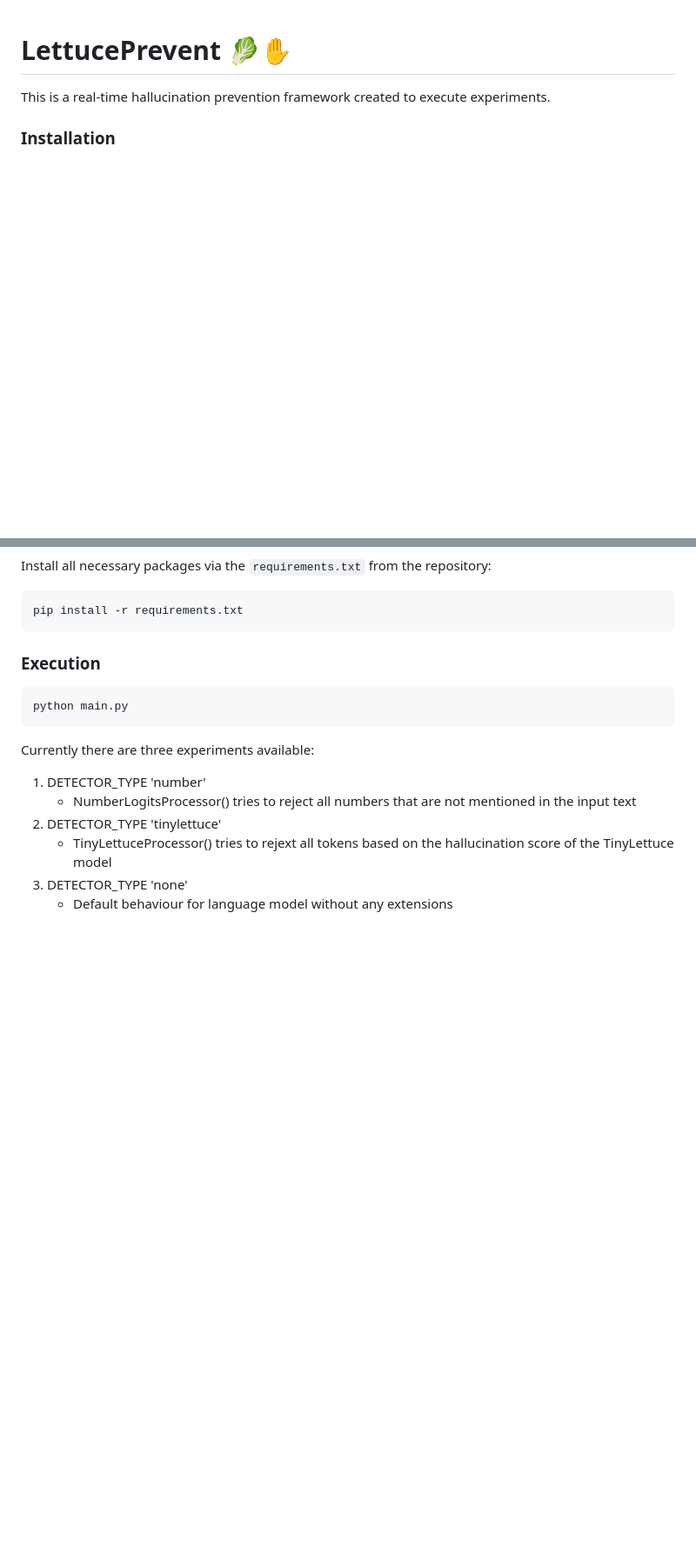
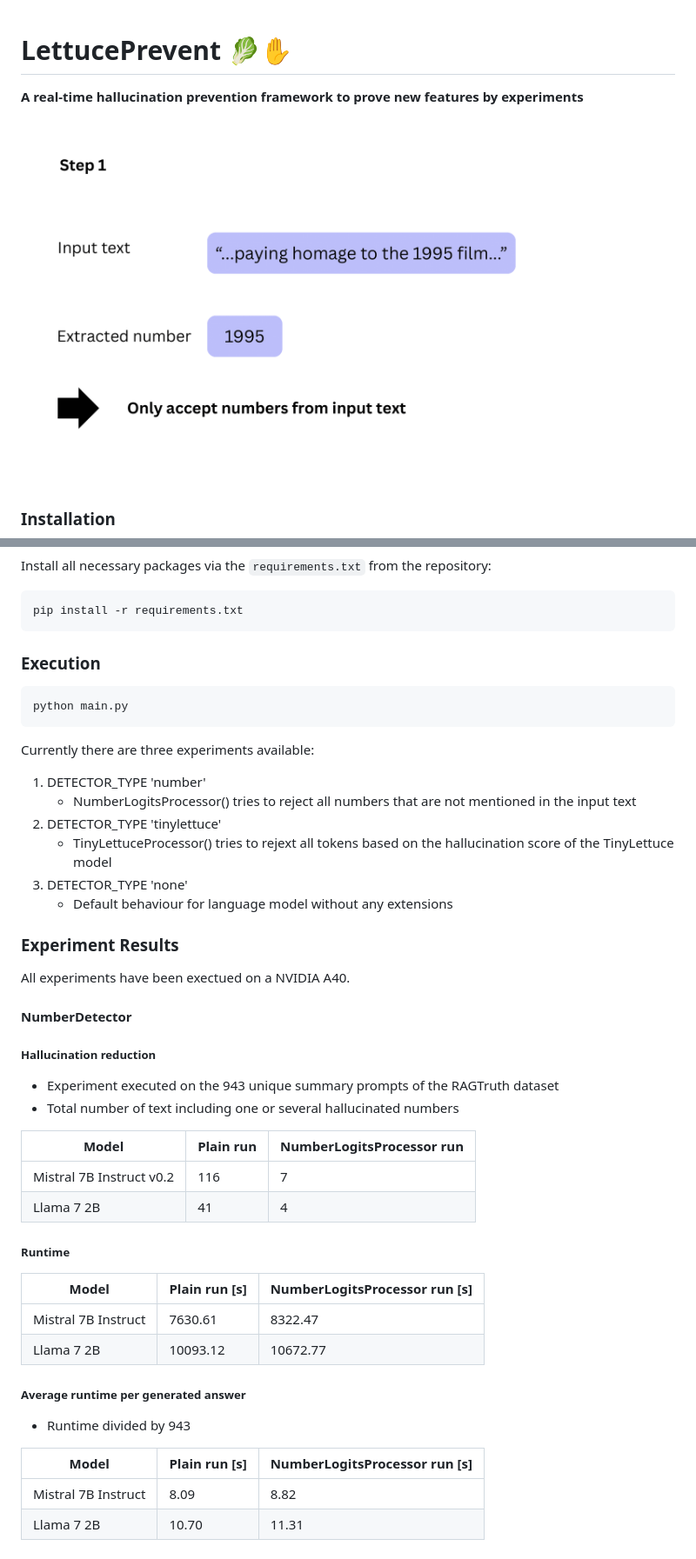
Before and after one commit to lebe1/LettucePrevent, a Markdown page: README.md, 2 parts joined by grey strips. Shown: that part at 87% size. GitHub-like rendering; pictures changed too: visualizations/NumberLogitsProcessor.gif (added); blank space fills up the shorter version.

Commit message:
Extend README

```diff
--- a/README.md
+++ b/README.md
@@ -1,5 +1,7 @@
 # LettucePrevent 🥬✋
-This is a real-time hallucination prevention framework created to execute experiments.
+**A real-time hallucination prevention framework to prove new features by experiments**
+
+![Alt Text](./visualizations/NumberLogitsProcessor.gif)
 
 
 ### Installation
@@ -21,3 +23,33 @@ Currently there are three experiments available:
    -  TinyLettuceProcessor() tries to rejext all tokens based on the hallucination score of the TinyLettuce model
 3. DETECTOR_TYPE 'none'
    - Default behaviour for language model without any extensions
+
+### Experiment Results
+
+All experiments have been exectued on a NVIDIA A40.
+
+#### NumberDetector
+
+##### Hallucination reduction
+- Experiment executed on the 943 unique summary prompts of the RAGTruth dataset
+- Total number of text including one or several hallucinated numbers
+
+| Model                    | Plain run | NumberLogitsProcessor run |
+| ------------------------ | --------- | ------------------------- |
+| Mistral 7B Instruct v0.2 | 116       | 7                         |
+| Llama 7 2B               | 41        | 4                         |
+
+##### Runtime
+
+| Model               | Plain run [s] | NumberLogitsProcessor run [s] |
+| ------------------- | ------------- | ----------------------------- |
+| Mistral 7B Instruct | 7630.61       | 8322.47                       |
+| Llama 7 2B          | 10093.12      | 10672.77                      |
+
+##### Average runtime per generated answer
+- Runtime divided by 943
+
+| Model               | Plain run [s] | NumberLogitsProcessor run [s] |
+| ------------------- | ------------- | ----------------------------- |
+| Mistral 7B Instruct | 8.09          | 8.82                          |
+| Llama 7 2B          | 10.70         | 11.31                         |
```
